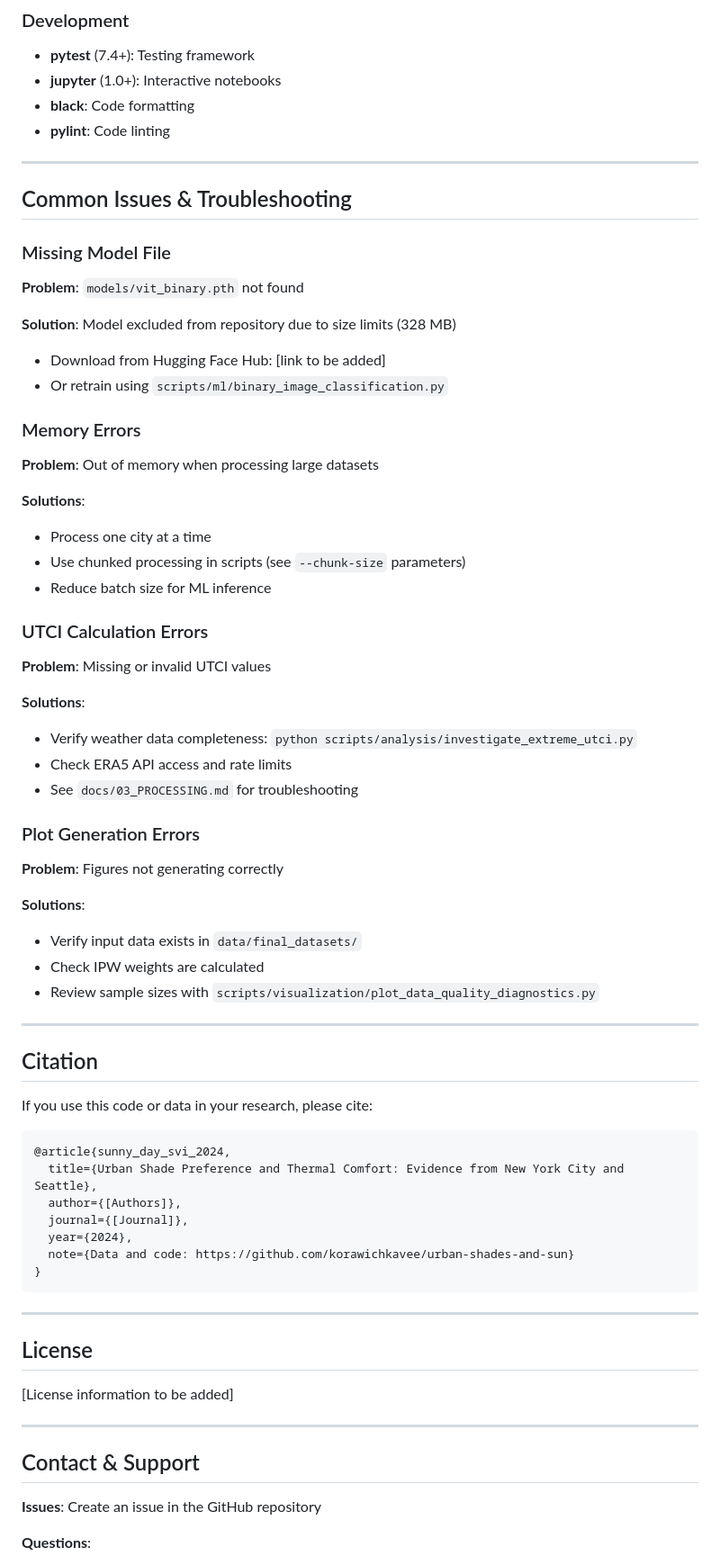
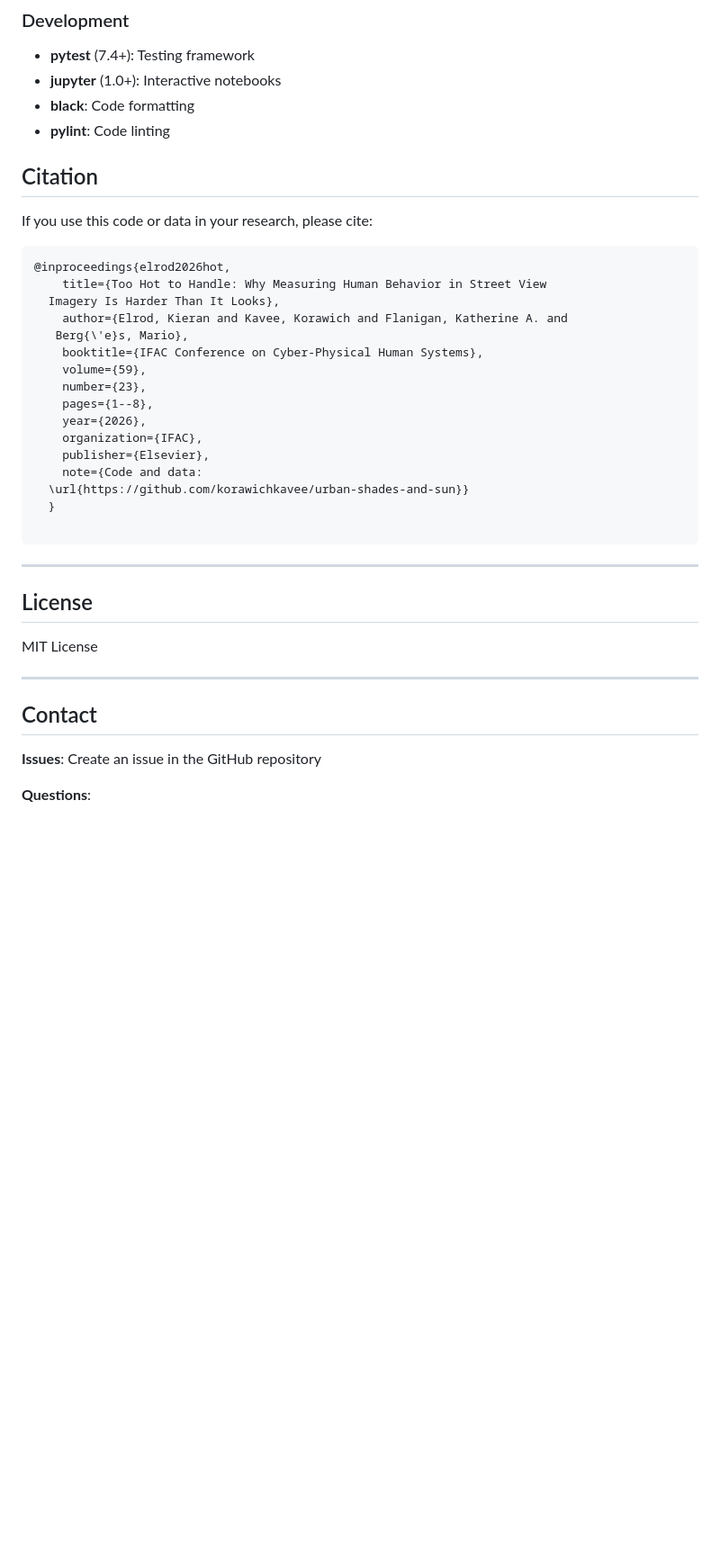
Before and after one commit to korawichkavee/urban-shades-and-sun, a Markdown page: README.md, the part around one of its changes. Shown at 90% size. GitHub-like rendering; blank space fills up the shorter version.

Commit message:
tweak readme
Removed common issues, citation, license, contact, support, and version history sections from the README.

````diff
--- a/README.md
+++ b/README.md
@@ -504,70 +504,38 @@ See `docs/02_DATA_COLLECTION.md` and `docs/03_PROCESSING.md` for:
 - **black**: Code formatting
 - **pylint**: Code linting
 
----
-
-## Common Issues & Troubleshooting
-
-### Missing Model File
-
-**Problem**: `models/vit_binary.pth` not found
-
-**Solution**: Model excluded from repository due to size limits (328 MB)
-- Download from Hugging Face Hub: [link to be added]
-- Or retrain using `scripts/ml/binary_image_classification.py`
-
-### Memory Errors
-
-**Problem**: Out of memory when processing large datasets
-
-**Solutions**:
-- Process one city at a time
-- Use chunked processing in scripts (see `--chunk-size` parameters)
-- Reduce batch size for ML inference
-
-### UTCI Calculation Errors
-
-**Problem**: Missing or invalid UTCI values
-
-**Solutions**:
-- Verify weather data completeness: `python scripts/analysis/investigate_extreme_utci.py`
-- Check ERA5 API access and rate limits
-- See `docs/03_PROCESSING.md` for troubleshooting
-
-### Plot Generation Errors
-
-**Problem**: Figures not generating correctly
-
-**Solutions**:
-- Verify input data exists in `data/final_datasets/`
-- Check IPW weights are calculated
-- Review sample sizes with `scripts/visualization/plot_data_quality_diagnostics.py`
-
----
 
 ## Citation
 
 If you use this code or data in your research, please cite:
 
 ```bibtex
-@article{sunny_day_svi_2024,
-  title={Urban Shade Preference and Thermal Comfort: Evidence from New York City and Seattle},
-  author={[Authors]},
-  journal={[Journal]},
-  year={2024},
-  note={Data and code: https://github.com/korawichkavee/urban-shades-and-sun}
-}
+@inproceedings{elrod2026hot,
+    title={Too Hot to Handle: Why Measuring Human Behavior in Street View
+  Imagery Is Harder Than It Looks},
+    author={Elrod, Kieran and Kavee, Korawich and Flanigan, Katherine A. and
+   Berg{\'e}s, Mario},
+    booktitle={IFAC Conference on Cyber-Physical Human Systems},
+    volume={59},
+    number={23},
+    pages={1--8},
+    year={2026},
+    organization={IFAC},
+    publisher={Elsevier},
+    note={Code and data:
+  \url{https://github.com/korawichkavee/urban-shades-and-sun}}
+  }
+
 ```
 
 ---
 
 ## License
-
-[License information to be added]
+MIT License
 
 ---
 
-## Contact & Support
+## Contact
 
 **Issues**: Create an issue in the GitHub repository
 
````
Also changed, not shown: other parts of README.md (+1 -17 lines).
